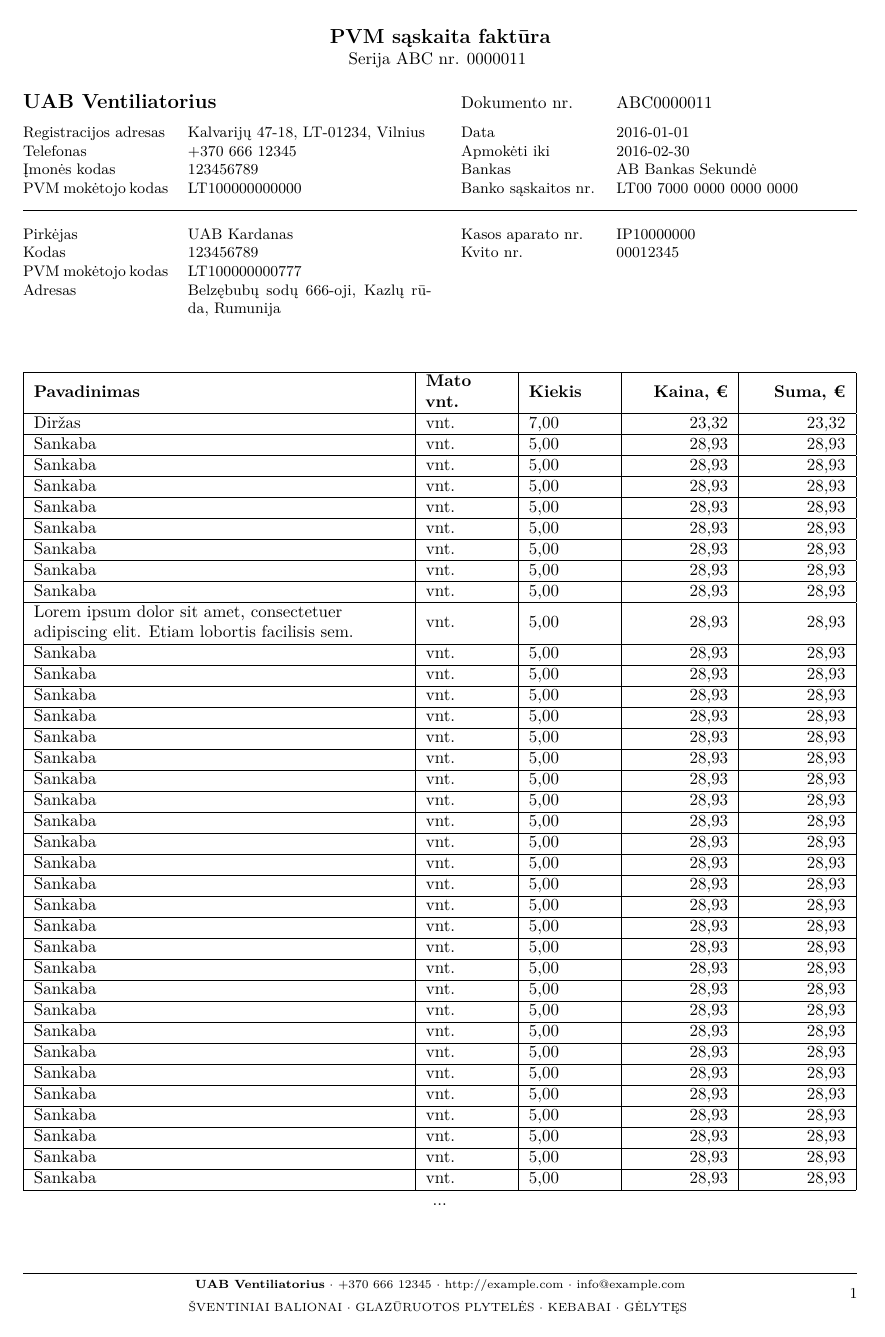
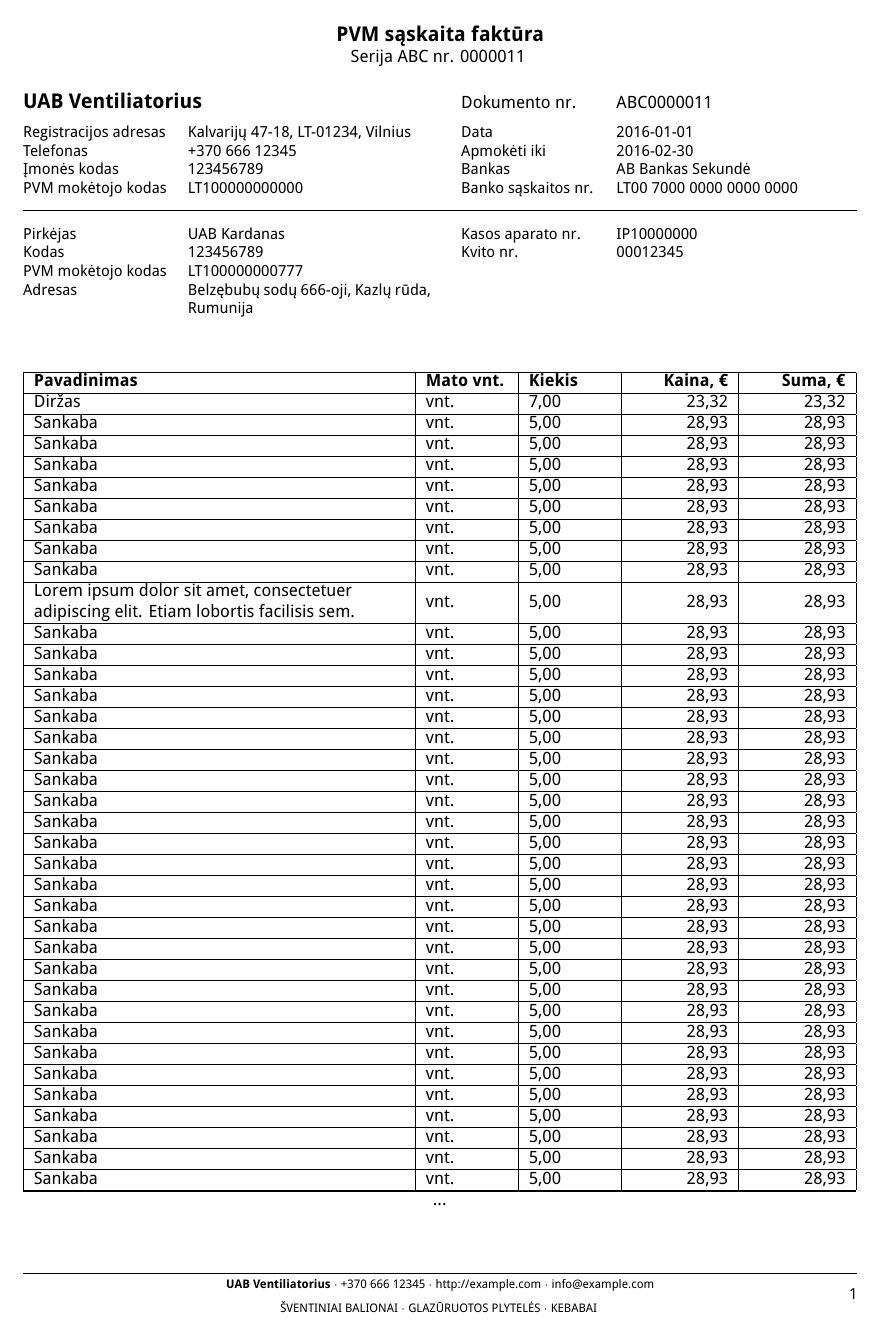
Before and after one commit to monai/latex-invoice, a LaTeX document (mwe.tex, which reads latex-invoice-lt.sty): page 1 of 2. Compiled offline with XeLaTeX.

Commit message:
Add missing fields

```diff
--- a/latex-invoice-lt.sty
+++ b/latex-invoice-lt.sty
@@ -37,21 +34,13 @@
 % koma hacks
 \RequirePackage{scrhack}
 
-\RequirePackage{ucs}
-%\RequirePackage[utf8x]{inputenc}
-%\RequirePackage[L7x]{fontenc}
-\RequirePackage[T1]{fontenc}
-
-
 % language
 \RequirePackage[lithuanian]{babel}
-%\selectlanguage{lithuanian}
-
+\selectlanguage{lithuanian}
 
 % fonts
 \RequirePackage{fontspec}
 \defaultfontfeatures{Ligatures=TeX}
-%\setmainfont{Droid Sans}
 
 % graphicx
 \RequirePackage{graphicx}
@@ -108,7 +95,7 @@
     \small
     \begin{tabular}[b]{@{}p{3cm}p{5cm}@{}}
       \multicolumn{2}{@{}l}{
-        \large{\textbf{\getproperty{seller}{name}}}
+        \large{\textbf{\getproperty{seller}{Name}}}
       }
     \end{tabular}
     \hfill
@@ -119,46 +106,47 @@
     \medskip
 
     \begin{tabular}[t]{@{}p{3cm}p{5cm}@{}}
-      Registracijos adresas & \getproperty{seller}{address} \\
-      Telefonas             & \getproperty{seller}{phone} \\
+      Registracijos adresas & \getproperty{seller}{Address} \\
+      Telefonas             & \getproperty{seller}{Phone}   \\
       Įmonės kodas          & \getproperty{seller}{ID}      \\
       PVM mokėtojo kodas    & \getproperty{seller}{VAT}
     \end{tabular}
     \hfill
     \begin{tabular}[t]{@{}p{2.8cm}p{5cm}@{}}
       Data                & \getproperty{invoice}{Date}    \\
-      Apmokėti iki        & \getproperty{invoice}{Due}    \\
-      Bankas              & \getproperty{seller}{bank} \\
-      Banko sąskaitos nr. & \getproperty{seller}{account}
+      Apmokėti iki        & \getproperty{invoice}{Due}     \\
+      Bankas              & \getproperty{seller}{Bank}     \\
+      Banko sąskaitos nr. & \getproperty{seller}{Account}
     \end{tabular}
 
     \par\nobreak\vspace{2mm}\rule{\textwidth}{0.4pt}\vspace{2mm}
 
     \begin{tabular}[t]{@{}p{3cm}p{5cm}@{}}
-      Pirkėjas           & \getproperty{client}{name}     \\
-      Kodas              & \getproperty{client}{ID}        \\
-      PVM mokėtojo kodas & \getproperty{client}{VAT}   \\
-      Adresas            & \getproperty{client}{address}
+      Pirkėjas           & \getproperty{client}{Name}    \\
+      Kodas              & \getproperty{client}{ID}      \\
+      PVM mokėtojo kodas & \getproperty{client}{VAT}     \\
+      Adresas            & \getproperty{client}{Address}
     \end{tabular}
     \hfill
     \begin{tabular}[t]{@{}p{2.8cm}p{5cm}@{}}
-      Kasos aparato nr. & \getproperty{POS}{ID} \\
+      Kasos aparato nr. & \getproperty{POS}{ID}     \\
       Kvito nr.         & \getproperty{POS}{Number}
     \end{tabular}
   \end{minipage}
 }
 
+% footer
 \newcommand{\myfooter}{%
-  \scriptsize\textbf{UAB Ventiliatorius}
+  \scriptsize\textbf{\getproperty{seller}{Name}}
   \(\cdot\)
-  \getproperty{seller}{phone}
+  \getproperty{seller}{Phone}
   \(\cdot\)
-  \getproperty{seller}{uri}
+  \getproperty{seller}{URI}
   \(\cdot\)
-  \getproperty{seller}{email}
+  \getproperty{seller}{Email}
 
   \smallskip
-  \getproperty{seller}{banner}
+  \getproperty{seller}{Banner}
 }
 
 % invoice parties
@@ -169,7 +157,7 @@
   Sąskaitą išrašė
   \vspace{20pt}
 
-  \hspace{1em}\small{\getproperty{seller}{position} \getproperty{seller}{Name}}
+  \hspace{1em}\small{\getproperty{seller}{position} \getproperty{seller}{Person}}
   \par\nobreak\vspace{-9pt}\rule{\textwidth}{0.4pt}
 \end{minipage}
 \hfill
--- a/mwe.tex
+++ b/mwe.tex
@@ -12,21 +12,18 @@
   footsepline=true
 ]{scrartcl}
 
-
 \usepackage{latex-invoice-lt}
-
+\setmainfont{Droid Sans}
 
 \begin{document}
 \include{defaults}
 
 % accounting information
-
-
 \setproperty{invoice}{Sum}{89,67}
 \setproperty{invoice}{VAT}{18,83}
 \setproperty{invoice}{Total}{108,50}
 
-
+\setproperty{POS}{ID}{IP10000000}
 \setproperty{POS}{Number}{00012345}
 
 \setproperty{invoice}{Series}{ABC}
@@ -36,19 +33,25 @@
 \setproperty{invoice}{Date}{2016-01-01}
 \setproperty{invoice}{Due}{2016-02-30}
 
-\setproperty{seller}{position}{Direktorius}
-\setproperty{seller}{Name}{Jonas Jonka}
+\setproperty{seller}{Name}{UAB Ventiliatorius}
+\setproperty{seller}{Address}{Kalvarijų 47-18, LT-01234, Vilnius}
+\setproperty{seller}{Phone}{+370 666 12345}
+\setproperty{seller}{Bank}{AB Bankas Sekundė}
+\setproperty{seller}{Account}{LT00 7000 0000 0000 0000}
+\setproperty{seller}{Position}{Direktorius}
+\setproperty{seller}{Person}{Direktorius, Jonas Jonka}
+\setproperty{seller}{URI}{http://example.com}
+\setproperty{seller}{Email}{info@example.com}
+\setproperty{seller}{Banner}{ŠVENTINIAI BALIONAI $\cdot$ GLAZŪRUOTOS PLYTELĖS $\cdot$ KEBABAI}
 
 % client information
-%------------------------------
-\setproperty{client}{name}{UAB Kardanas}
-\setproperty{client}{address}{Belzębubų sodų 666-oji, Kazlų rūda, Rumunija}
-\setproperty{client}{phone}{+370 666 677766}
+\setproperty{client}{Name}{UAB Kardanas}
+\setproperty{client}{Address}{Belzębubų sodų 666-oji, Kazlų rūda, Rumunija}
+\setproperty{client}{Phone}{+370 666 677766}
+\setproperty{client}{Bank}{AB Bankas Po Minutės}
+\setproperty{client}{Account}{LT00 7000 0000 0006 6600}
 \setproperty{client}{ID}{123456789}
 \setproperty{client}{VAT}{LT100000000777}
-\setproperty{client}{bank}{AB Bankas Po Minutės}
-\setproperty{client}{account}{LT00 7000 0000 0006 6600}
-
 
 %------------------------------
 
```
Also changed, not shown: latex-invoice-lt.sty (14 more changed lines), mwe.tex (18 more changed lines).
